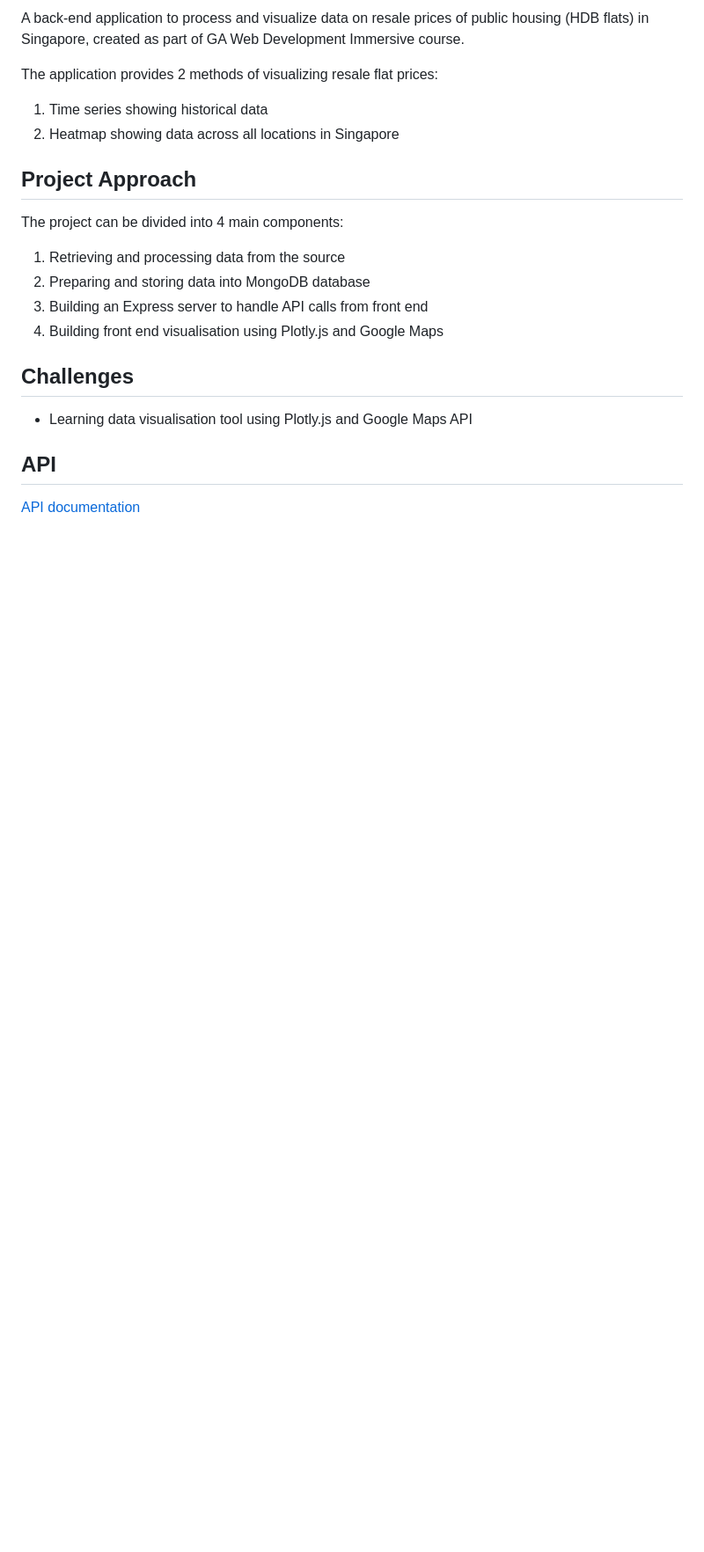
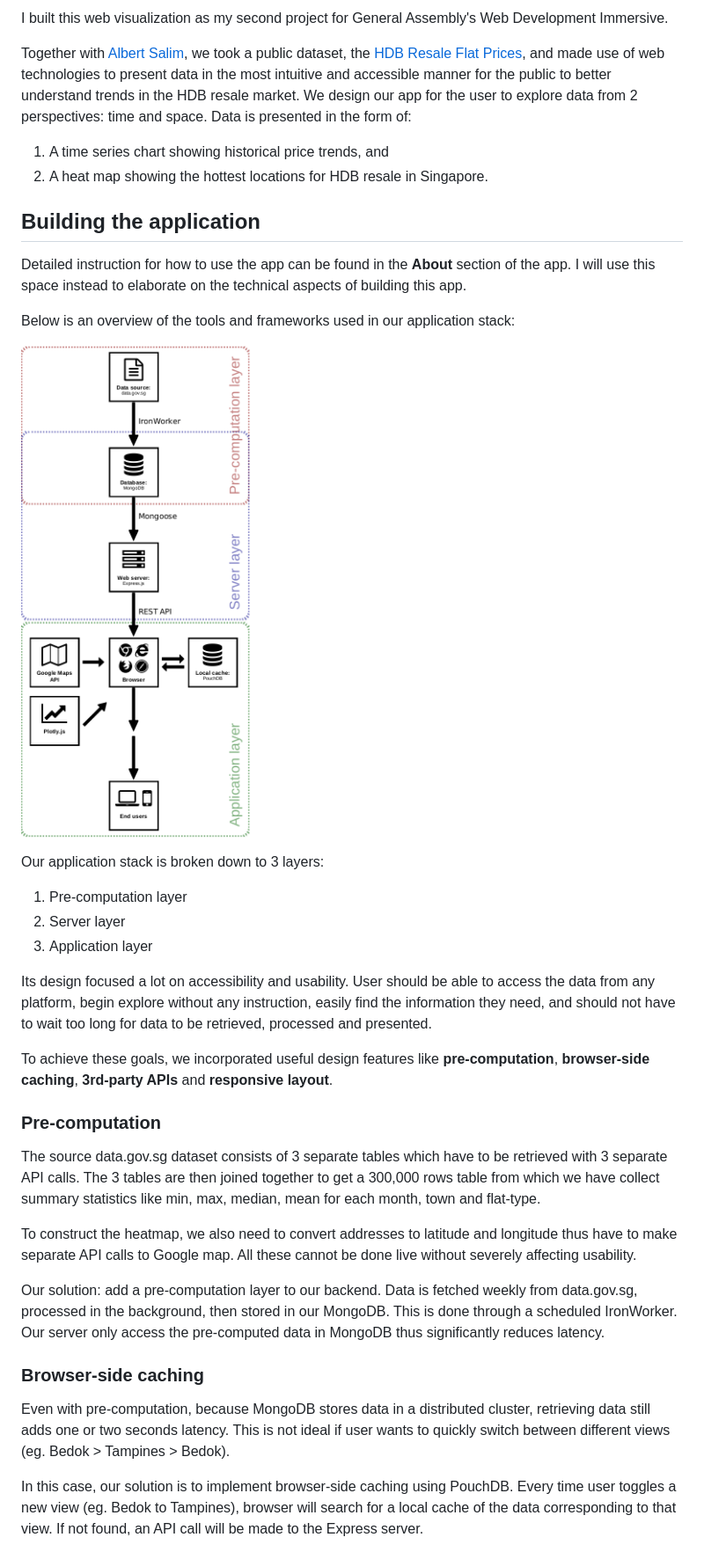
Before and after one commit to caalberts/hdb-flats, a Markdown page: README.md, the part around the change printed below. Shown: that part at 88% size. Rendered like a GitHub page; pictures changed too: public_src/img/CodePen.png (added); blank space fills up the shorter version.

Commit message:
Finally finished README.md HOORAY!!!

```diff
--- a/README.md
+++ b/README.md
@@ -8,23 +7,37 @@
 
-A back-end application to process and visualize data on resale prices of public housing (HDB flats) in Singapore, created as part of GA Web Development Immersive course.
+I built this web visualization as my second project for General Assembly's Web Development Immersive.
 
-The application provides 2 methods of visualizing resale flat prices:
+Together with [Albert Salim](https://github.com/caalberts), we took a public dataset, the [HDB Resale Flat Prices](https://data.gov.sg/dataset/resale-flat-prices), and made use of web technologies to present data in the most intuitive and accessible manner for the public to better understand trends in the HDB resale market. We design our app for the user to explore data from 2 perspectives: time and space. Data is presented in the form of:
+ 1. A time series chart showing historical price trends, and
+ 2. A heat map showing the hottest locations for HDB resale in Singapore.
 
-1. Time series showing historical data
-2. Heatmap showing data across all locations in Singapore
+## Building the application
 
-## Project Approach
+Detailed instruction for how to use the app can be found in the **About** section of the app. I will use this space instead to elaborate on the technical aspects of building this app.
 
-The project can be divided into 4 main components:
+Below is an overview of the tools and frameworks used in our application stack:
 
-1. Retrieving and processing data from the source
-2. Preparing and storing data into MongoDB database
-3. Building an Express server to handle API calls from front end
-4. Building front end visualisation using Plotly.js and Google Maps
+[![Project Stack](./public_src/img/CodePen.png)](http://codepen.io/yongjun21/pen/GomBjv)
 
-## Challenges
-- Learning data visualisation tool using Plotly.js and Google Maps API
+Our application stack is broken down to 3 layers:
+1. Pre-computation layer
+2. Server layer
+3. Application layer
 
-## API
+Its design focused a lot on accessibility and usability. User should be able to access the data from any platform, begin explore without any instruction, easily find the information they need, and should not have to wait too long for data to be retrieved, processed and presented.
 
-[API documentation](http://docs.hdbflats.apiary.io/)
+To achieve these goals, we incorporated useful design features like **pre-computation**, **browser-side caching**, **3rd-party APIs** and **responsive layout**.
+
+### Pre-computation
+
+The source data.gov.sg dataset consists of 3 separate tables which have to be retrieved with 3 separate API calls. The 3 tables are then joined together to get a 300,000 rows table from which we have collect summary statistics like min, max, median, mean for each month, town and flat-type.
+
+To construct the heatmap, we also need to convert addresses to latitude and longitude thus have to make separate API calls to Google map. All these cannot be done live without severely affecting usability.
+
+Our solution: add a pre-computation layer to our backend. Data is fetched weekly from data.gov.sg, processed in the background, then stored in our MongoDB. This is done through a scheduled IronWorker. Our server only access the pre-computed data in MongoDB thus significantly reduces latency.
+
+### Browser-side caching
+Even with pre-computation, because MongoDB stores data in a distributed cluster, retrieving data still adds one or two seconds latency. This is not ideal if user wants to quickly switch between different views (eg. Bedok > Tampines > Bedok).
+
+In this case, our solution is to implement browser-side caching using PouchDB. Every time user toggles a new view (eg. Bedok to Tampines), browser will search for a local cache of the data corresponding to that view. If not found, an API call will be made to the Express server.
+
```
Also changed, not shown: other parts of README.md (+19 -13 lines), 6 other files.
